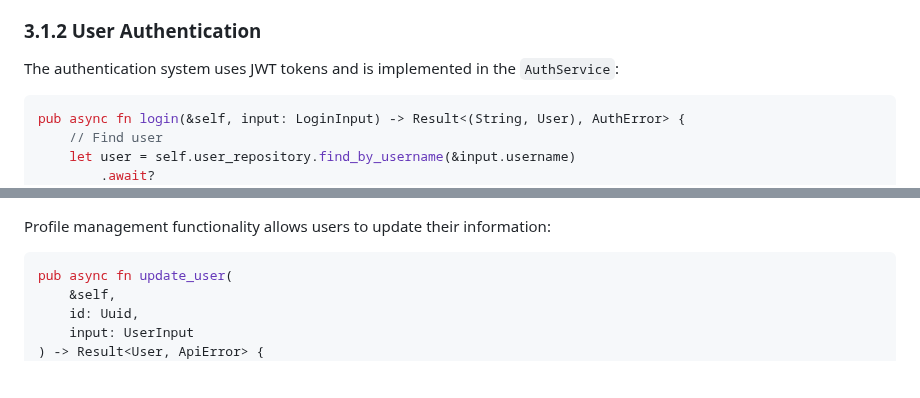
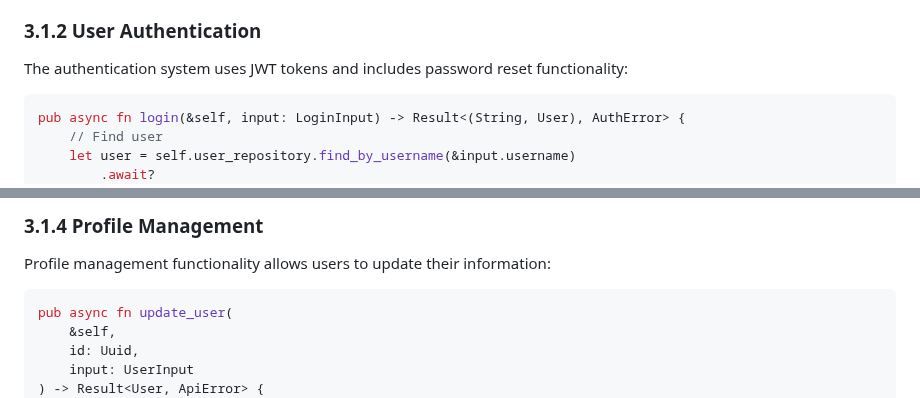
Before and after one commit to danbiocchi/oxidizedoasis-websands, a Markdown page: docs/Software_Development_Document.md, 2 parts joined by grey strips. Drawn GitHub-style; blank space fills up the shorter version.

````diff
--- a/docs/Software_Development_Document.md
+++ b/docs/Software_Development_Document.md
@@ -702,7 +702,7 @@ Key features:
 
 ### 3.1.2 User Authentication
 
-The authentication system uses JWT tokens and is implemented in the `AuthService`:
+The authentication system uses JWT tokens and includes password reset functionality:
 
 ```rust
 pub async fn login(&self, input: LoginInput) -> Result<(String, User), AuthError> {
@@ -736,3 +813,4 @@ Features:
+### 3.1.4 Profile Management
 
 Profile management functionality allows users to update their information:
 
````
Also changed, not shown: other parts of docs/Software_Development_Document.md (+78 -1 lines), readme.md (+1 -0 lines).
